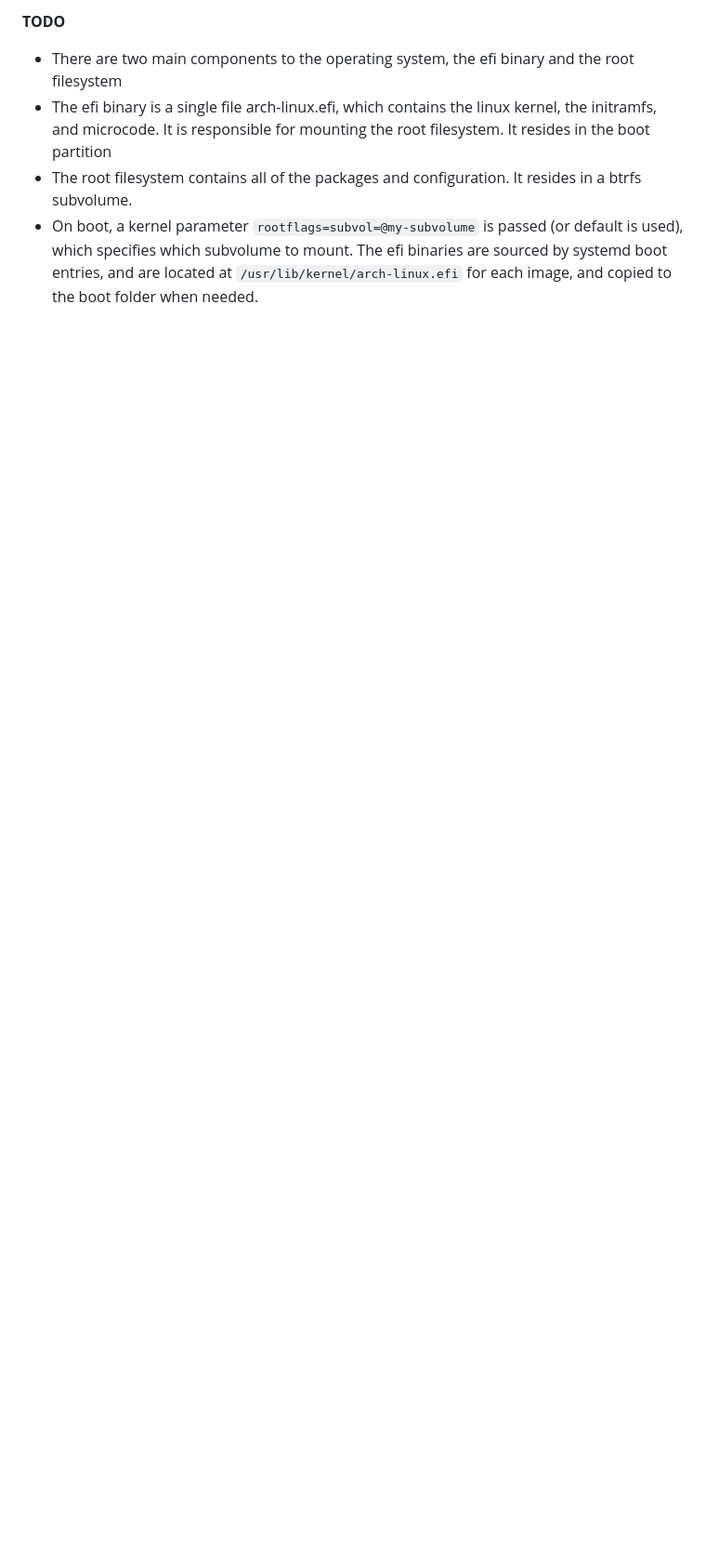
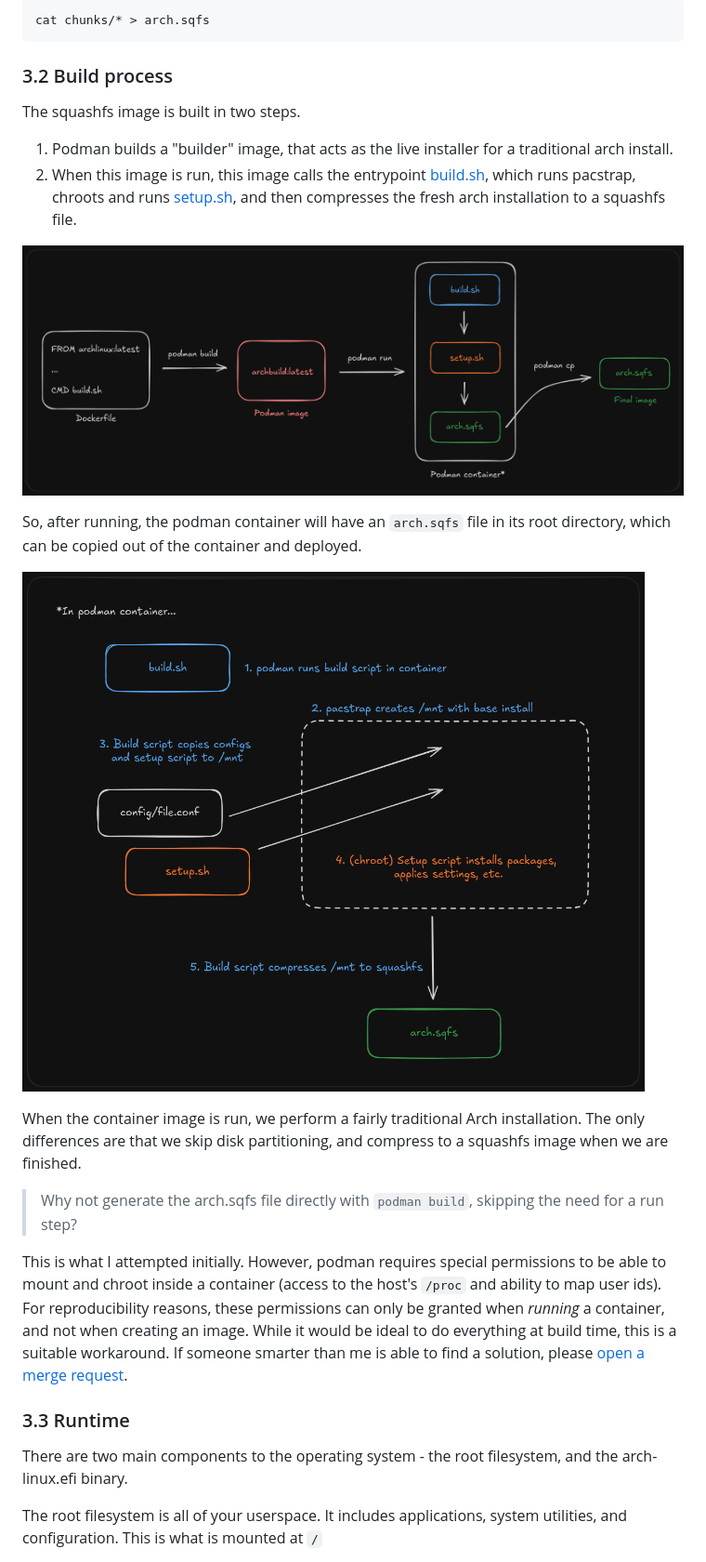
Before and after one commit to expitau/expitau-os, a Markdown page: README.md, the part around one of its changes. Shown at 93% size. Rendered like a GitHub page; pictures changed too: docs/01-Build.png (added), docs/02-Container.png (added); blank space fills up the shorter version.

````diff
--- a/README.md
+++ b/README.md
@@ -59,6 +118,29 @@ This image implements several layers of hardening to make the system more secure
 
-**TODO**
-- There are two main components to the operating system, the efi binary and the root filesystem
-- The efi binary is a single file arch-linux.efi, which contains the linux kernel, the initramfs, and microcode. It is responsible for mounting the root filesystem. It resides in the boot partition
-- The root filesystem contains all of the packages and configuration. It resides in a btrfs subvolume.
-- On boot, a kernel parameter `rootflags=subvol=@my-subvolume` is passed (or default is used), which specifies which subvolume to mount. The efi binaries are sourced by systemd boot entries, and are located at `/usr/lib/kernel/arch-linux.efi` for each image, and copied to the boot folder when needed.
+```bash
+cat chunks/* > arch.sqfs
+```
+
+### 3.2 Build process
+
+The squashfs image is built in two steps.
+1. Podman builds a "builder" image, that acts as the live installer for a traditional arch install.
+2. When this image is run, this image calls the entrypoint [build.sh](./scripts/build.sh), which runs pacstrap, chroots and runs [setup.sh](./scripts/setup.sh), and then compresses the fresh arch installation to a squashfs file.
+
+![Build](./docs/01-Build.png)
+
+So, after running, the podman container will have an `arch.sqfs` file in its root directory, which can be copied out of the container and deployed.
+
+![Container Process](./docs/02-Container.png)
+
+When the container image is run, we perform a fairly traditional Arch installation. The only differences are that we skip disk partitioning, and compress to a squashfs image when we are finished.
+
+> Why not generate the arch.sqfs file directly with `podman build`, skipping the need for a run step?
+
+This is what I attempted initially. However, podman requires special permissions to be able to mount and chroot inside a container (access to the host's `/proc` and ability to map user ids). For reproducibility reasons, these permissions can only be granted when *running* a container, and not when creating an image. While it would be ideal to do everything at build time, this is a suitable workaround. If someone smarter than me is able to find a solution, please [open a merge request](https://github.com/expitau/System/pulls).
+
+### 3.3 Runtime
+
+There are two main components to the operating system - the root filesystem, and the arch-linux.efi binary.
+
+The root filesystem is all of your userspace. It includes applications, system utilities, and configuration. This is what is mounted at `/`
+
````
Also changed, not shown: other parts of README.md (+109 -37 lines), docs/00-Transport.png (added), docs/03-Runtime.png (added), 4 other files.
